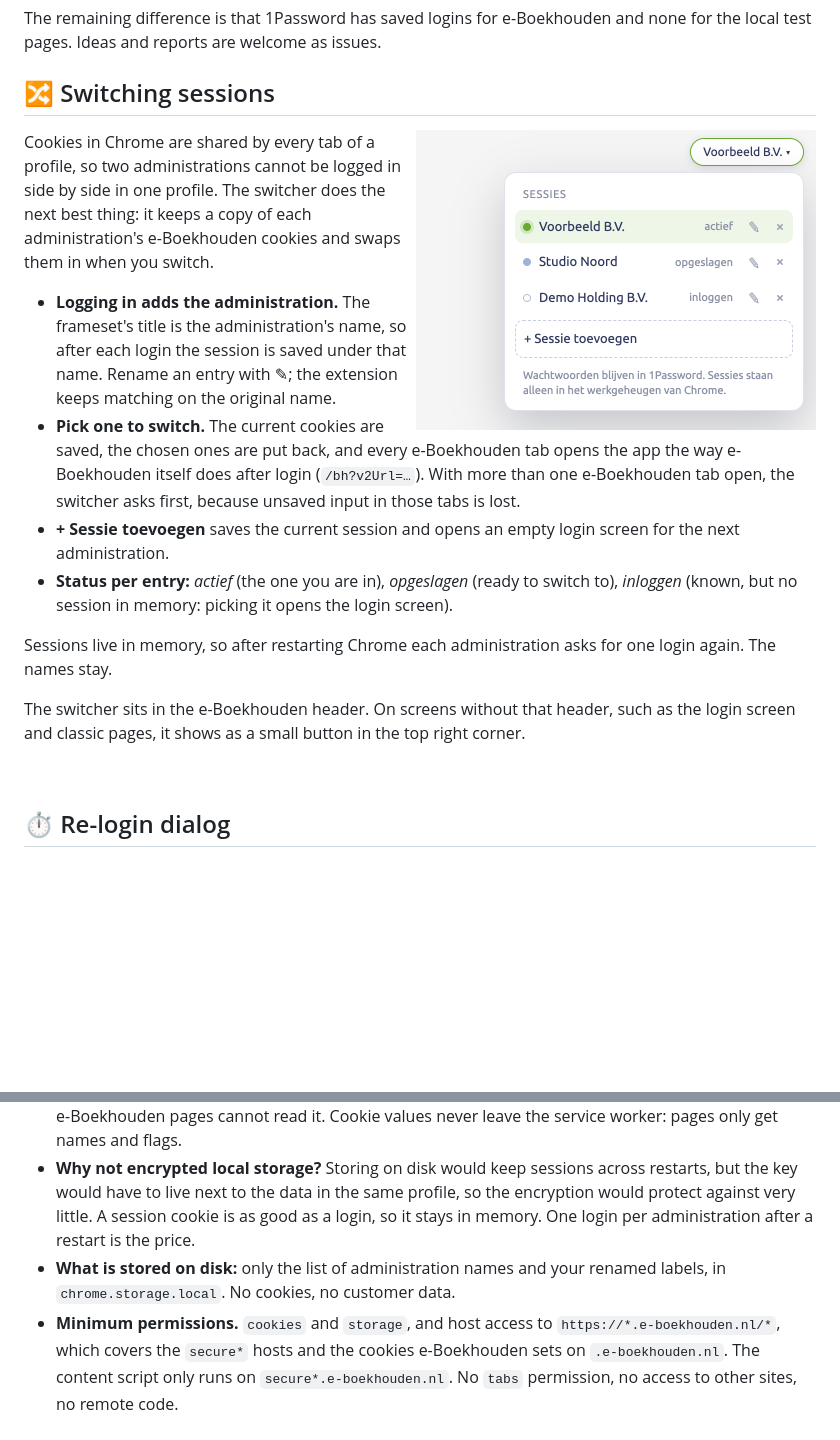
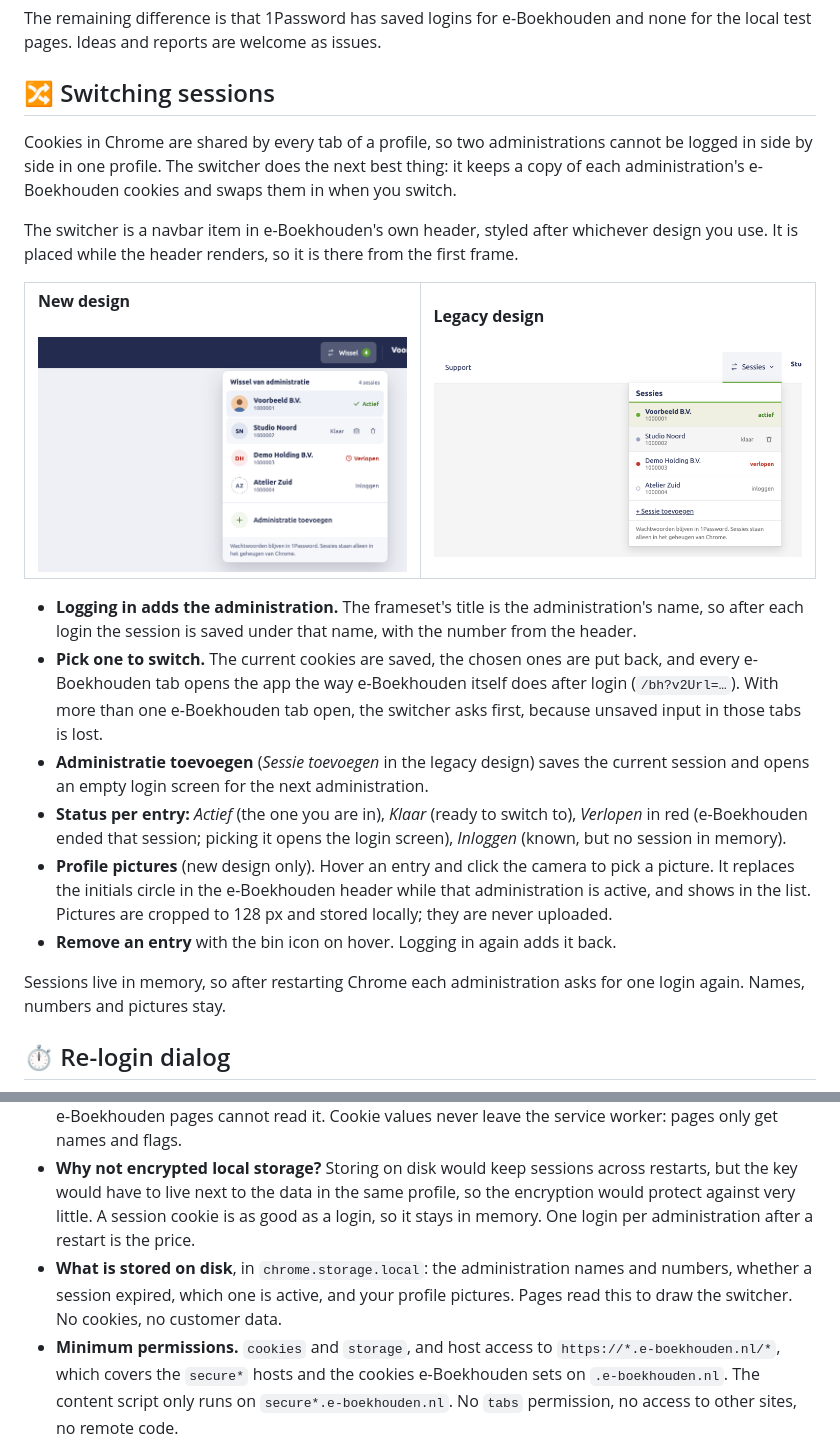
Before and after one commit to SherinBloemendaal/eboekhouden-extension, a Markdown page: README.md, 2 parts joined by grey strips. Drawn GitHub-style; pictures changed too: assets/switcher-legacy.png (added), assets/switcher-new.png (added), assets/switcher.png (deleted); blank space fills up the shorter version.

Commit message:
docs(ext): document the navbar switcher, statuses and profile pictures

```diff
--- a/README.md
+++ b/README.md
@@ -62,20 +62,25 @@ The remaining difference is that 1Password has saved logins for e-Boekhouden and
 
 ## 🔀 Switching sessions
 
-<img alt="The session switcher, with three example administrations" src="assets/switcher.png" width="400" align="right">
-
 Cookies in Chrome are shared by every tab of a profile, so two administrations cannot be logged in side by side in one profile. The switcher does the next best thing: it keeps a copy of each administration's e-Boekhouden cookies and swaps them in when you switch.
 
-- **Logging in adds the administration.** The frameset's title is the administration's name, so after each login the session is saved under that name. Rename an entry with ✎; the extension keeps matching on the original name.
+The switcher is a navbar item in e-Boekhouden's own header, styled after whichever design you use. It is placed while the header renders, so it is there from the first frame.
+
+<table>
+<tr>
+<td width="50%" valign="top"><b>New design</b><br><br><img alt="The switcher in the new design, with four example administrations and a profile picture" src="assets/switcher-new.png" width="100%"></td>
+<td width="50%" valign="top"><b>Legacy design</b><br><br><img alt="The switcher in the legacy design, with four example administrations" src="assets/switcher-legacy.png" width="100%"></td>
+</tr>
+</table>
+
+- **Logging in adds the administration.** The frameset's title is the administration's name, so after each login the session is saved under that name, with the number from the header.
 - **Pick one to switch.** The current cookies are saved, the chosen ones are put back, and every e-Boekhouden tab opens the app the way e-Boekhouden itself does after login (`/bh?v2Url=…`). With more than one e-Boekhouden tab open, the switcher asks first, because unsaved input in those tabs is lost.
-- **+ Sessie toevoegen** saves the current session and opens an empty login screen for the next administration.
-- **Status per entry:** *actief* (the one you are in), *opgeslagen* (ready to switch to), *inloggen* (known, but no session in memory: picking it opens the login screen).
+- **Administratie toevoegen** (*Sessie toevoegen* in the legacy design) saves the current session and opens an empty login screen for the next administration.
+- **Status per entry:** *Actief* (the one you are in), *Klaar* (ready to switch to), *Verlopen* in red (e-Boekhouden ended that session; picking it opens the login screen), *Inloggen* (known, but no session in memory).
+- **Profile pictures** (new design only). Hover an entry and click the camera to pick a picture. It replaces the initials circle in the e-Boekhouden header while that administration is active, and shows in the list. Pictures are cropped to 128 px and stored locally; they are never uploaded.
+- **Remove an entry** with the bin icon on hover. Logging in again adds it back.
 
-Sessions live in memory, so after restarting Chrome each administration asks for one login again. The names stay.
-
-The switcher sits in the e-Boekhouden header. On screens without that header, such as the login screen and classic pages, it shows as a small button in the top right corner.
-
-<br clear="right">
+Sessions live in memory, so after restarting Chrome each administration asks for one login again. Names, numbers and pictures stay.
 
 ## ⏱️ Re-login dialog
 
@@ -93,7 +98,7 @@ A real logout (the power button) does not trigger the dialog. **Gewoon inloggen*
 - **No passwords.** The extension never reads, stores or fills a password. You type it or 1Password fills it into e-Boekhouden's own form, which posts straight to e-Boekhouden.
 - **Session cookies in `chrome.storage.session` only.** That storage lives in memory and is wiped when Chrome quits or the extension reloads. Its access level is set to trusted contexts, so content scripts on e-Boekhouden pages cannot read it. Cookie values never leave the service worker: pages only get names and flags.
 - **Why not encrypted local storage?** Storing on disk would keep sessions across restarts, but the key would have to live next to the data in the same profile, so the encryption would protect against very little. A session cookie is as good as a login, so it stays in memory. One login per administration after a restart is the price.
-- **What is stored on disk:** only the list of administration names and your renamed labels, in `chrome.storage.local`. No cookies, no customer data.
+- **What is stored on disk**, in `chrome.storage.local`: the administration names and numbers, whether a session expired, which one is active, and your profile pictures. Pages read this to draw the switcher. No cookies, no customer data.
 - **Minimum permissions.** `cookies` and `storage`, and host access to `https://*.e-boekhouden.nl/*`, which covers the `secure*` hosts and the cookies e-Boekhouden sets on `.e-boekhouden.nl`. The content script only runs on `secure*.e-boekhouden.nl`. No `tabs` permission, no access to other sites, no remote code.
 - **No financial actions.** The extension never submits a form, never clicks for you, and never touches bookings. It only changes how the login form looks when a session expired, and which page loads after login or a switch.
 
```
Also changed, not shown: other parts of README.md (+3 -4 lines).
